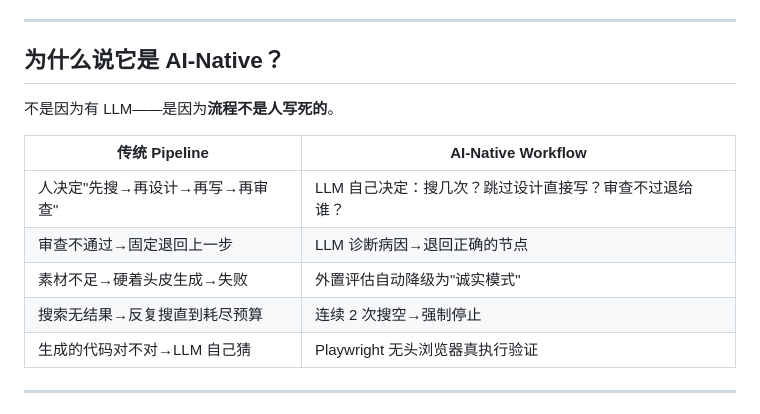
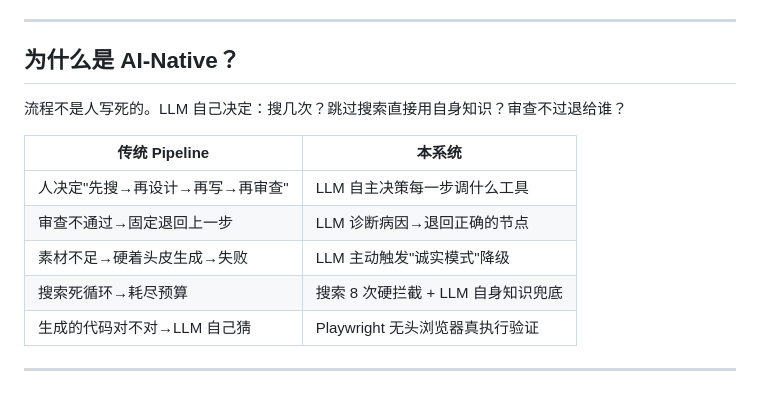
Before and after one commit to hfujw/ai-game-factory, a Markdown page: README.md, the part around one of its changes. Drawn GitHub-style.

```diff
--- a/README.md
+++ b/README.md
@@ -10,16 +11,16 @@
 
 ---
 
-## 为什么说它是 AI-Native？
+## 为什么是 AI-Native？
 
-不是因为有 LLM——是因为**流程不是人写死的**。
+流程不是人写死的。LLM 自己决定：搜几次？跳过搜索直接用自身知识？审查不过退给谁？
 
-| 传统 Pipeline | AI-Native Workflow |
-|-------------|-------------------|
-| 人决定"先搜→再设计→再写→再审查" | LLM 自己决定：搜几次？跳过设计直接写？审查不过退给谁？ |
+| 传统 Pipeline | 本系统 |
+|-------------|--------|
+| 人决定"先搜→再设计→再写→再审查" | LLM 自主决策每一步调什么工具 |
 | 审查不通过→固定退回上一步 | LLM 诊断病因→退回正确的节点 |
-| 素材不足→硬着头皮生成→失败 | 外置评估自动降级为"诚实模式" |
-| 搜索无结果→反复搜直到耗尽预算 | 连续 2 次搜空→强制停止 |
+| 素材不足→硬着头皮生成→失败 | LLM 主动触发"诚实模式"降级 |
+| 搜索死循环→耗尽预算 | 搜索 8 次硬拦截 + LLM 自身知识兜底 |
 | 生成的代码对不对→LLM 自己猜 | Playwright 无头浏览器真执行验证 |
 
 ---
```
Also changed, not shown: other parts of README.md (+144 -42 lines).
